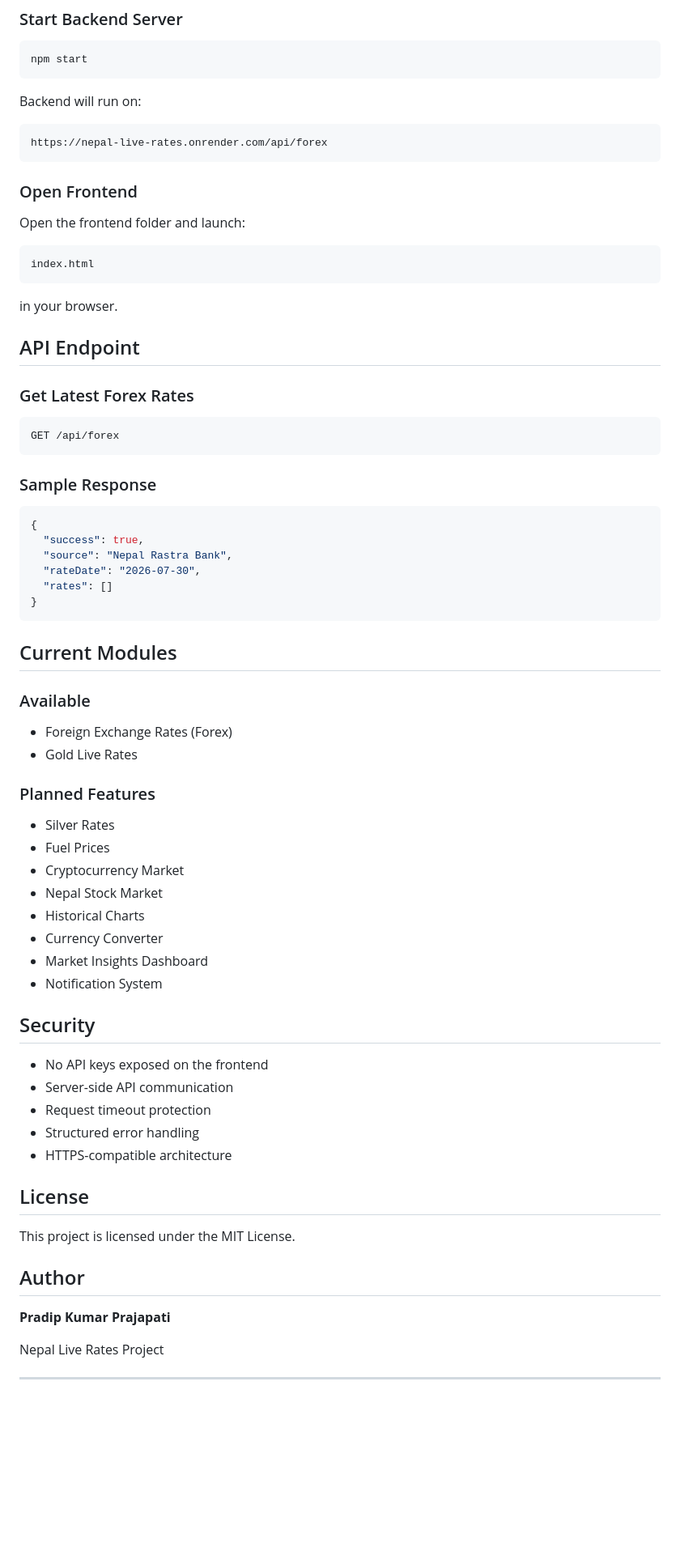
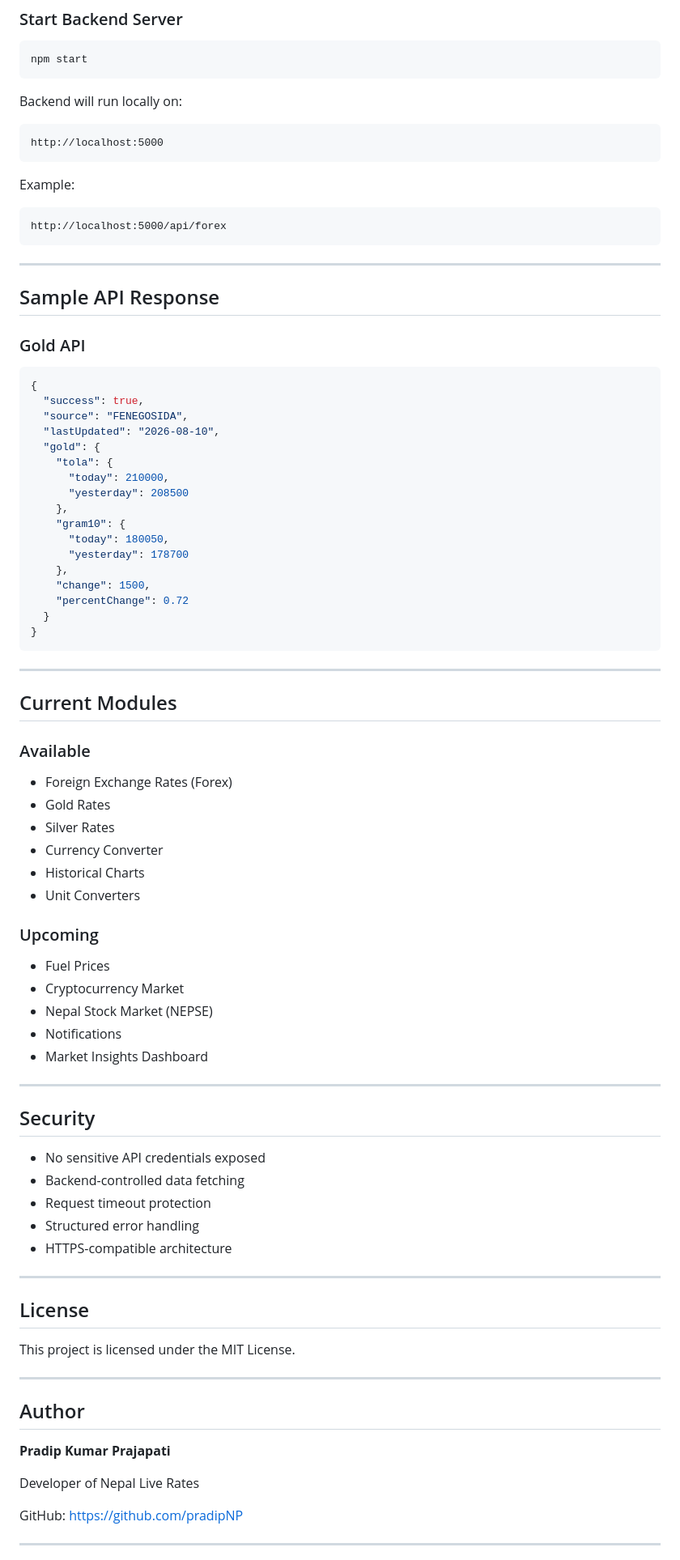
Before and after one commit to pradipNP/nepal-live-rates, a Markdown page: README.md, the part around one of its changes. Shown at 81% size. GitHub-like rendering; blank space fills up the shorter version.

````diff
--- a/README.md
+++ b/README.md
@@ -125,76 +178,90 @@ npm install
 npm start
 ```
 
-Backend will run on:
+Backend will run locally on:
 
-```text
-https://nepal-live-rates.onrender.com/api/forex
+```http
+http://localhost:5000
 ```
 
-### Open Frontend
+Example:
 
-Open the frontend folder and launch:
-
-```text
-index.html
+```http
+http://localhost:5000/api/forex
 ```
 
-in your browser.
+---
 
-## API Endpoint
+## Sample API Response
 
-### Get Latest Forex Rates
-
-```http
-GET /api/forex
-```
-
-### Sample Response
+### Gold API
 
 ```json
 {
   "success": true,
-  "source": "Nepal Rastra Bank",
-  "rateDate": "2026-07-30",
-  "rates": []
+  "source": "FENEGOSIDA",
+  "lastUpdated": "2026-08-10",
+  "gold": {
+    "tola": {
+      "today": 210000,
+      "yesterday": 208500
+    },
+    "gram10": {
+      "today": 180050,
+      "yesterday": 178700
+    },
+    "change": 1500,
+    "percentChange": 0.72
+  }
 }
 ```
+
+---
 
 ## Current Modules
 
 ### Available
 
 * Foreign Exchange Rates (Forex)
-* Gold Live Rates
+* Gold Rates
+* Silver Rates
+* Currency Converter
+* Historical Charts
+* Unit Converters
 
-### Planned Features
+### Upcoming
 
-* Silver Rates
 * Fuel Prices
 * Cryptocurrency Market
-* Nepal Stock Market
-* Historical Charts
-* Currency Converter
+* Nepal Stock Market (NEPSE)
+* Notifications
 * Market Insights Dashboard
-* Notification System
+
+---
 
 ## Security
 
-* No API keys exposed on the frontend
-* Server-side API communication
+* No sensitive API credentials exposed
+* Backend-controlled data fetching
 * Request timeout protection
 * Structured error handling
 * HTTPS-compatible architecture
+
+---
 
 ## License
 
 This project is licensed under the MIT License.
 
+---
+
 ## Author
 
 **Pradip Kumar Prajapati**
 
-Nepal Live Rates Project
+Developer of Nepal Live Rates
+
+GitHub: https://github.com/pradipNP
 
 ---
 
````
Also changed, not shown: other parts of README.md (+90 -37 lines).
